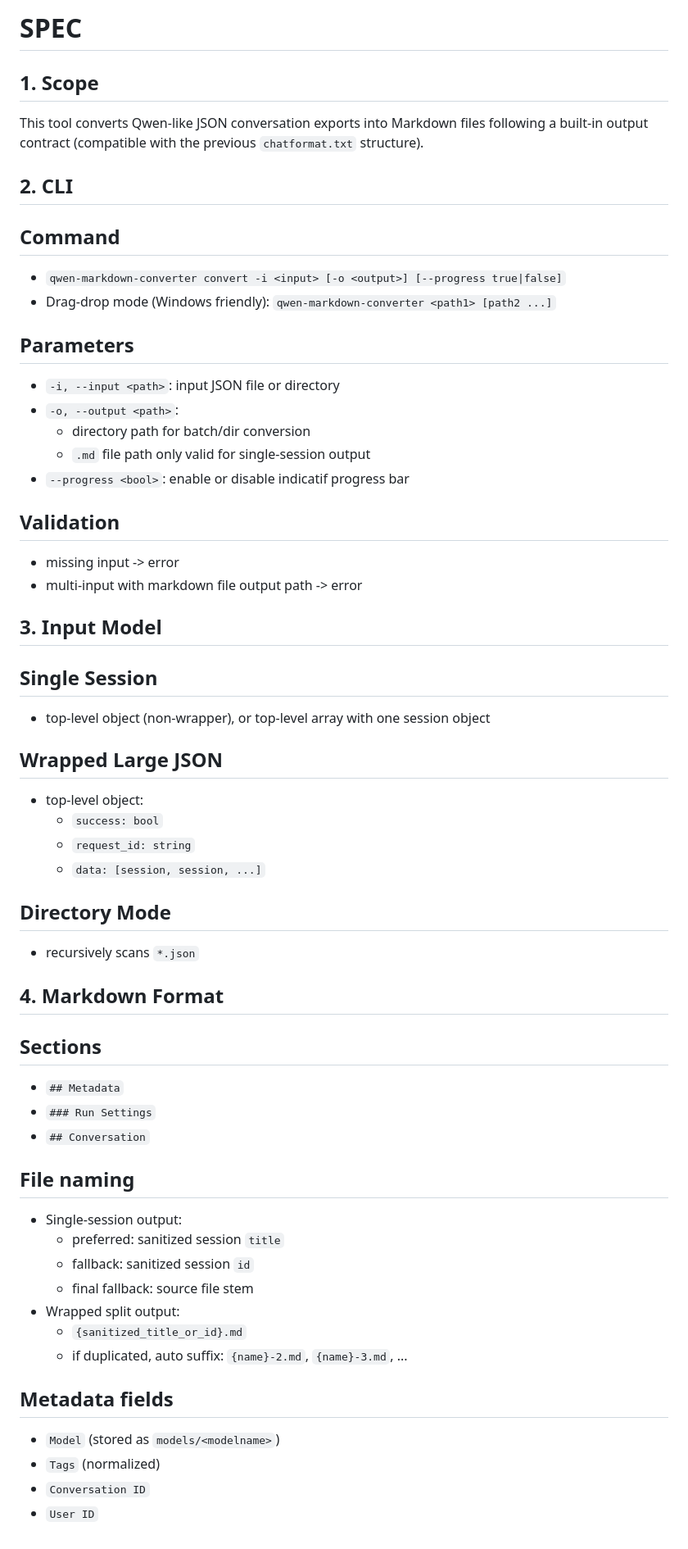
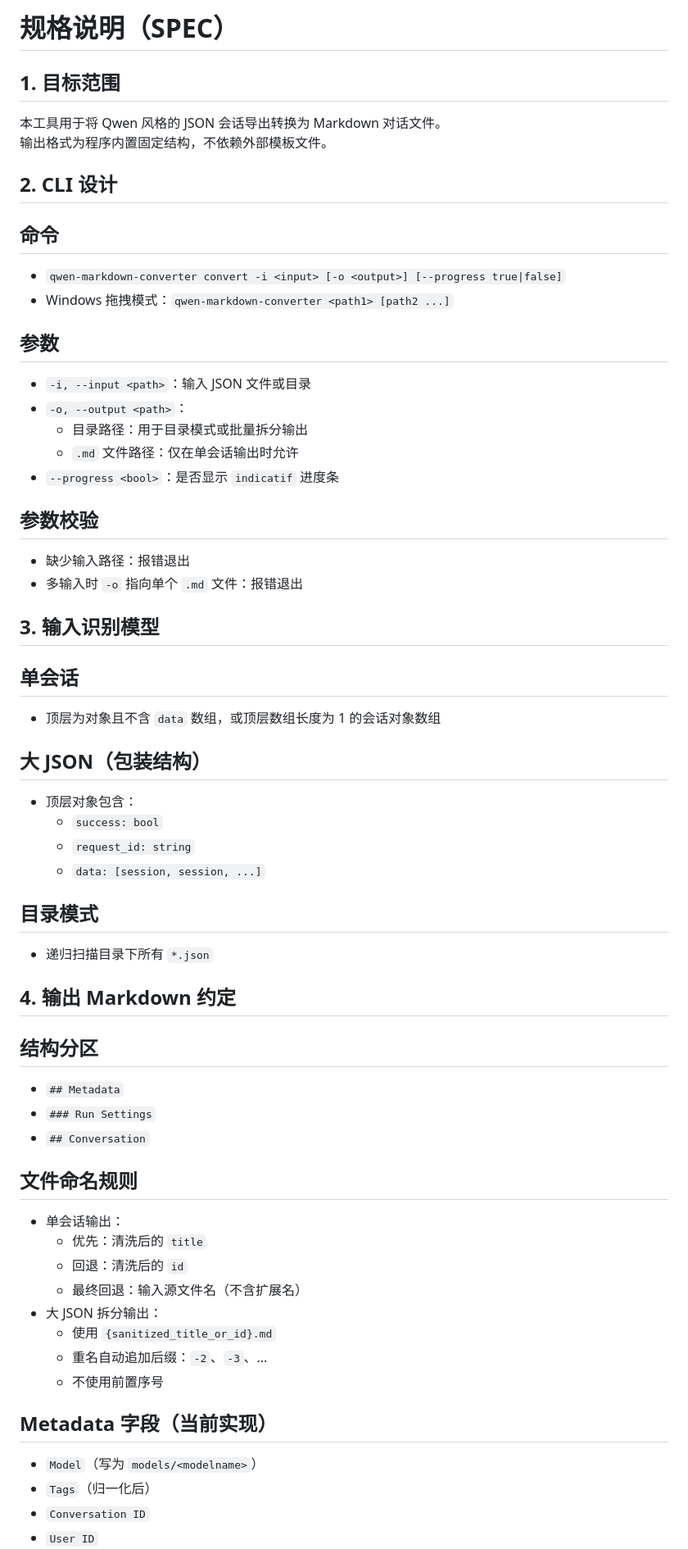
Before and after one commit to AfterThink/AfterChat-Converter, a Markdown page: SPEC.md, the part around one of its changes. Shown at 82% size. GitHub-like rendering.

```diff
--- a/SPEC.md
+++ b/SPEC.md
@@ -1,57 +1,59 @@
-# SPEC
+# 规格说明（SPEC）
 
-## 1. Scope
-This tool converts Qwen-like JSON conversation exports into Markdown files following a built-in output contract (compatible with the previous `chatformat.txt` structure).
+## 1. 目标范围
+本工具用于将 Qwen 风格的 JSON 会话导出转换为 Markdown 对话文件。
+输出格式为程序内置固定结构，不依赖外部模板文件。
 
-## 2. CLI
+## 2. CLI 设计
 
-## Command
+## 命令
 - `qwen-markdown-converter convert -i <input> [-o <output>] [--progress true|false]`
-- Drag-drop mode (Windows friendly): `qwen-markdown-converter <path1> [path2 ...]`
+- Windows 拖拽模式：`qwen-markdown-converter <path1> [path2 ...]`
 
-## Parameters
-- `-i, --input <path>`: input JSON file or directory
-- `-o, --output <path>`:
-  - directory path for batch/dir conversion
-  - `.md` file path only valid for single-session output
-- `--progress <bool>`: enable or disable indicatif progress bar
+## 参数
+- `-i, --input <path>`：输入 JSON 文件或目录
+- `-o, --output <path>`：
+  - 目录路径：用于目录模式或批量拆分输出
+  - `.md` 文件路径：仅在单会话输出时允许
+- `--progress <bool>`：是否显示 `indicatif` 进度条
 
-## Validation
-- missing input -> error
-- multi-input with markdown file output path -> error
+## 参数校验
+- 缺少输入路径：报错退出
+- 多输入时 `-o` 指向单个 `.md` 文件：报错退出
 
-## 3. Input Model
+## 3. 输入识别模型
 
-## Single Session
-- top-level object (non-wrapper), or top-level array with one session object
+## 单会话
+- 顶层为对象且不含 `data` 数组，或顶层数组长度为 1 的会话对象数组
 
-## Wrapped Large JSON
-- top-level object:
+## 大 JSON（包装结构）
+- 顶层对象包含：
   - `success: bool`
   - `request_id: string`
   - `data: [session, session, ...]`
 
-## Directory Mode
-- recursively scans `*.json`
+## 目录模式
+- 递归扫描目录下所有 `*.json`
 
-## 4. Markdown Format
+## 4. 输出 Markdown 约定
 
-## Sections
+## 结构分区
 - `## Metadata`
 - `### Run Settings`
 - `## Conversation`
 
-## File naming
-- Single-session output:
-  - preferred: sanitized session `title`
-  - fallback: sanitized session `id`
-  - final fallback: source file stem
-- Wrapped split output:
-  - `{sanitized_title_or_id}.md`
-  - if duplicated, auto suffix: `{name}-2.md`, `{name}-3.md`, ...
+## 文件命名规则
+- 单会话输出：
+  - 优先：清洗后的 `title`
+  - 回退：清洗后的 `id`
+  - 最终回退：输入源文件名（不含扩展名）
+- 大 JSON 拆分输出：
+  - 使用 `{sanitized_title_or_id}.md`
+  - 重名自动追加后缀：`-2`、`-3`、...
+  - 不使用前置序号
 
-## Metadata fields
-- `Model` (stored as `models/<modelname>`)
-- `Tags` (normalized)
+## Metadata 字段（当前实现）
+- `Model`（写为 `models/<modelname>`）
+- `Tags`（归一化后）
 - `Conversation ID`
 - `User ID`
```
Also changed, not shown: other parts of SPEC.md (+63 -50 lines).
